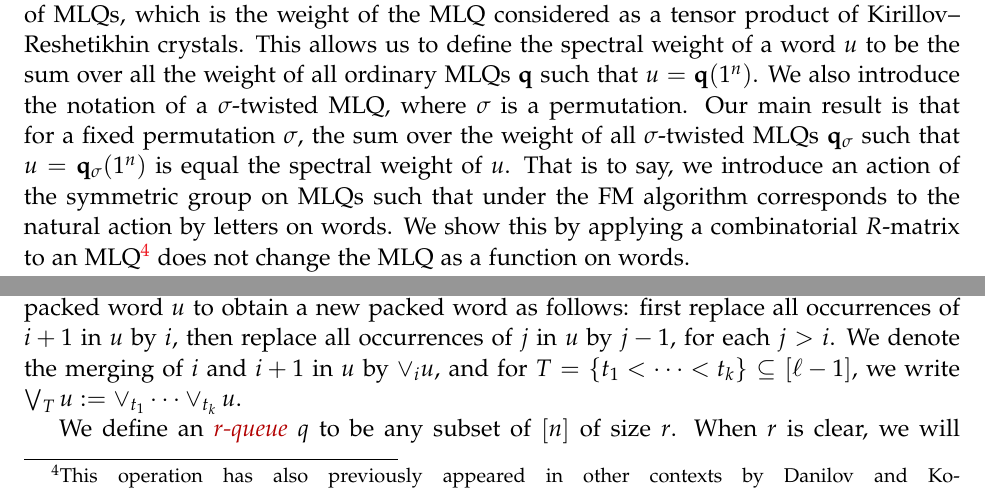
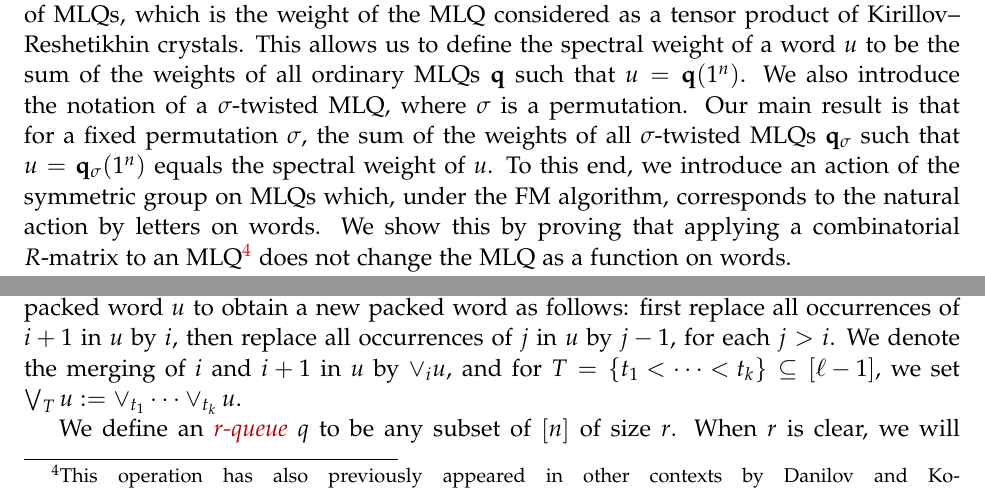
Before and after one commit to darijgr/schur-mlq, a LaTeX document (FPSAC/aas.tex): two parts of page 2 of 10, joined at a grey line, cut so that both start at the same text. Compiled offline with pdfLaTeX.

Commit message:
minor corrections

```diff
--- a/FPSAC/aas.tex
+++ b/FPSAC/aas.tex
@@ -263,11 +263,11 @@ This connects the TASEP with five-vertex models, corner transfer matrices, 3D in
 
 We describe MLQs as functions on words of a fixed length $n$ following~\cite{AAMP}, where it was referred to as the generalized FM algorithm.
 We introduce a new weighting of MLQs, which is the weight of the MLQ considered as a tensor product of Kirillov--Reshetikhin crystals.
-This allows us to define the spectral weight of a word $u$ to be the sum over all the weight of all ordinary MLQs $\qq$ such that $u = \qq(1^n)$.
+This allows us to define the spectral weight of a word $u$ to be the sum of the weights of all ordinary MLQs $\qq$ such that $u = \qq(1^n)$.
 We also introduce the notation of a $\sigma$-twisted MLQ, where $\sigma$ is a permutation.
-Our main result is that for a fixed permutation $\sigma$, the sum over the weight of all $\sigma$-twisted MLQs $\qq_{\sigma}$ such that $u = \qq_{\sigma}(1^n)$ is equal the spectral weight of $u$.
-That is to say, we introduce an action of the symmetric group on MLQs such that under the FM algorithm corresponds to the natural action by letters on words.
-We show this by applying a combinatorial $R$-matrix to an MLQ\footnote{This operation has also previously appeared in other contexts by Danilov and Koshevoy~\cite{DanilovKoshevoy} (see also~\cite[Ch.~4]{Gorodentsev2}).} does not change the MLQ as a function on words.
+Our main result is that for a fixed permutation $\sigma$, the sum of the weights of all $\sigma$-twisted MLQs $\qq_{\sigma}$ such that $u = \qq_{\sigma}(1^n)$ equals the spectral weight of $u$.
+To this end, we introduce an action of the symmetric group on MLQs which, under the FM algorithm, corresponds to the natural action by letters on words.
+We show this by proving that applying a combinatorial $R$-matrix to an MLQ\footnote{This operation has also previously appeared in other contexts by Danilov and Koshevoy~\cite{DanilovKoshevoy} (see also~\cite[Ch.~4]{Gorodentsev2}).} does not change the MLQ as a function on words.
 
 Our main result gives a proof of the commutativity conjecture of~\cite{AAMP} when we set all our weights to $1$.
 However, we note that our
@@ -302,6 +302,6 @@ We sometimes refer to $u_i = t$ as a \defn{particle at $i$ of class $t$}.
 A word $u$ or type $\mm$ is \defn{packed} if there exists an $\ell$ such that $m_i \neq 0$ for $1 \leq i \leq \ell$ and $m_i = 0$ for $i > \ell$.
 We call $\ell$ the number of \defn{classes} in $u$.
 We \defn{merge} two adjacent classes $i,i+1$ in a packed word $u$ to obtain a new packed word as follows: first replace all occurrences of $i+1$ in $u$ by $i$, then replace all occurrences of $j$ in $u$ by $j-1$, for each $j > i$.
-We denote the merging of $i$ and $i+1$ in $u$ by $\merge{i} u$, and for $T = \set{t_1 < \cdots < t_k} \subseteq \ive{\ell-1}$, we write $\bigvee_T u := \merge{t_1} \cdots \merge{t_k} u$.
+We denote the merging of $i$ and $i+1$ in $u$ by $\merge{i} u$, and for $T = \set{t_1 < \cdots < t_k} \subseteq \ive{\ell-1}$, we set $\bigvee_T u := \merge{t_1} \cdots \merge{t_k} u$.
 
 We define an \defn{$r$-queue} $q$ to be any subset of $\ive{n}$ of size $r$. When $r$ is clear, we will simply call $q$ a \defn{queue}.
```
Also changed, not shown: FPSAC/aas.tex (4 more changed lines).
